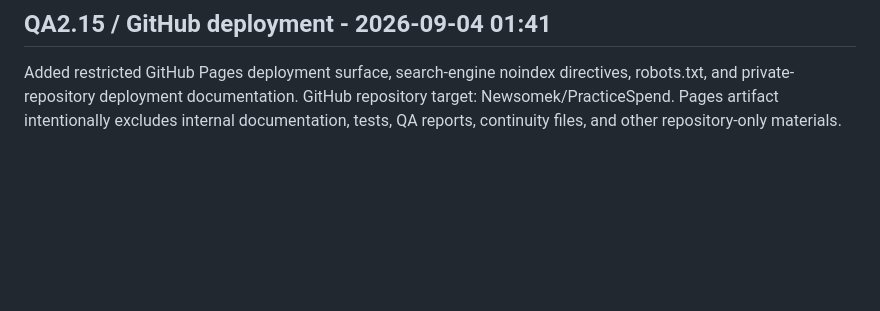
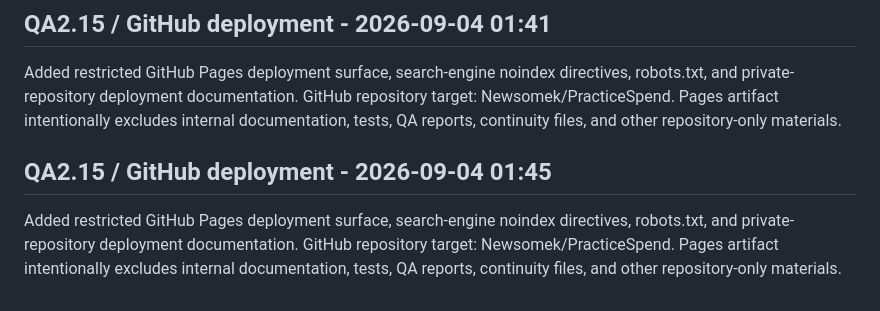
Before and after one commit to Newsomek/web-ui-2609, a Markdown page: BUILD_STATUS.md, the part around the change. Drawn GitHub-style; blank space fills up the shorter version.

Commit message:
docs: update pre-release project continuity

```diff
--- a/BUILD_STATUS.md
+++ b/BUILD_STATUS.md
@@ -207,3 +207,6 @@ Full test chain passes.
 
 ## QA2.15 / GitHub deployment - 2026-09-04 01:41
 Added restricted GitHub Pages deployment surface, search-engine noindex directives, robots.txt, and private-repository deployment documentation. GitHub repository target: Newsomek/PracticeSpend. Pages artifact intentionally excludes internal documentation, tests, QA reports, continuity files, and other repository-only materials.
+
+## QA2.15 / GitHub deployment - 2026-09-04 01:45
+Added restricted GitHub Pages deployment surface, search-engine noindex directives, robots.txt, and private-repository deployment documentation. GitHub repository target: Newsomek/PracticeSpend. Pages artifact intentionally excludes internal documentation, tests, QA reports, continuity files, and other repository-only materials.
```
Also changed, not shown: NEXT_SESSION.md (+3 -0 lines).
